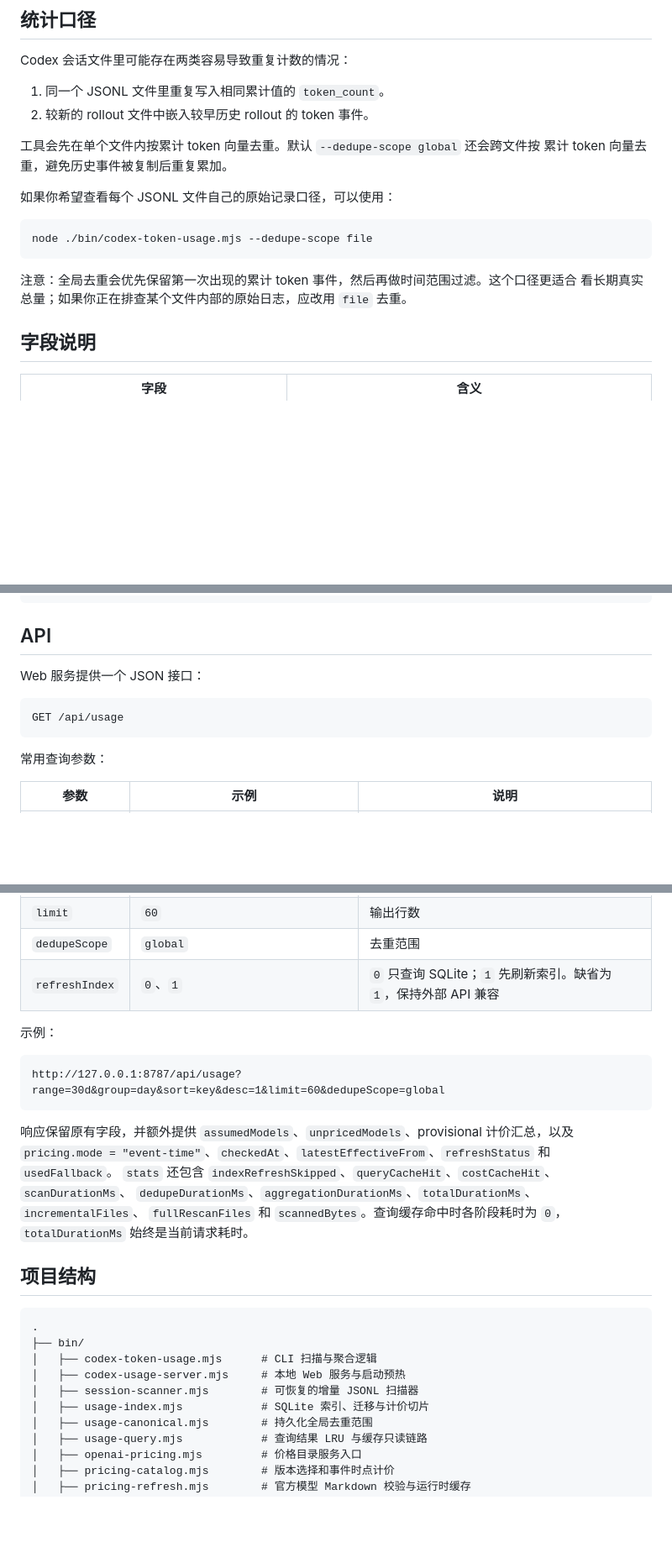
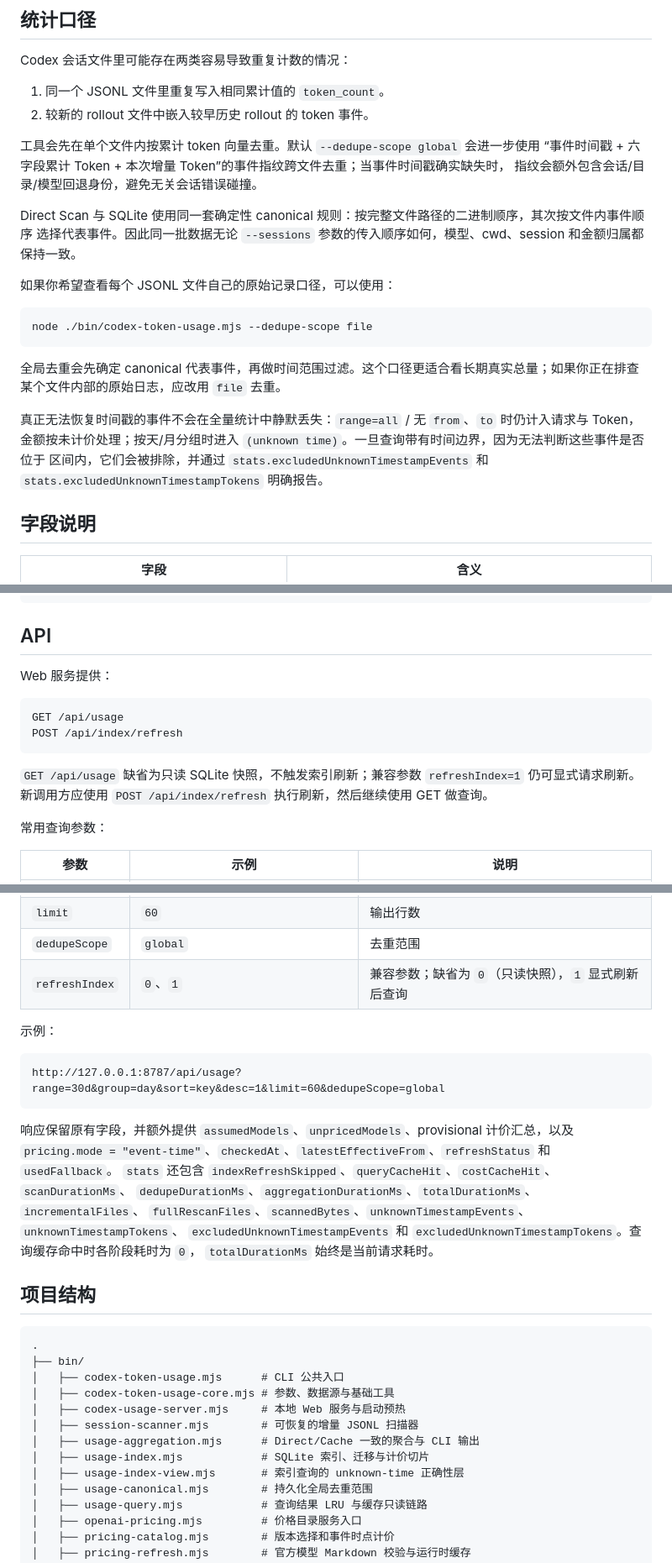
Before and after one commit to ellery97/codex-usage, a Markdown page: README.md, 3 parts joined by grey strips. Shown at 84% size. GitHub-like rendering; blank space fills up the shorter version.

Commit message:
Document canonical and unknown-time semantics

````diff
--- a/README.md
+++ b/README.md
@@ -220,8 +221,12 @@ Codex 会话文件里可能存在两类容易导致重复计数的情况：
 1. 同一个 JSONL 文件里重复写入相同累计值的 `token_count`。
 2. 较新的 rollout 文件中嵌入较早历史 rollout 的 token 事件。
 
-工具会先在单个文件内按累计 token 向量去重。默认 `--dedupe-scope global` 还会跨文件按
-累计 token 向量去重，避免历史事件被复制后重复累加。
+工具会先在单个文件内按累计 token 向量去重。默认 `--dedupe-scope global` 会进一步使用
+“事件时间戳 + 六字段累计 Token + 本次增量 Token”的事件指纹跨文件去重；当事件时间戳确实缺失时，
+指纹会额外包含会话/目录/模型回退身份，避免无关会话错误碰撞。
+
+Direct Scan 与 SQLite 使用同一套确定性 canonical 规则：按完整文件路径的二进制顺序，其次按文件内事件顺序
+选择代表事件。因此同一批数据无论 `--sessions` 参数的传入顺序如何，模型、cwd、session 和金额归属都保持一致。
 
 如果你希望查看每个 JSONL 文件自己的原始记录口径，可以使用：
 
@@ -229,8 +234,13 @@ Codex 会话文件里可能存在两类容易导致重复计数的情况：
 node ./bin/codex-token-usage.mjs --dedupe-scope file
 ```
 
-注意：全局去重会优先保留第一次出现的累计 token 事件，然后再做时间范围过滤。这个口径更适合
-看长期真实总量；如果你正在排查某个文件内部的原始日志，应改用 `file` 去重。
+全局去重会先确定 canonical 代表事件，再做时间范围过滤。这个口径更适合看长期真实总量；如果你正在排查
+某个文件内部的原始日志，应改用 `file` 去重。
+
+真正无法恢复时间戳的事件不会在全量统计中静默丢失：`range=all` / 无 `from`、`to` 时仍计入请求与 Token，
+金额按未计价处理；按天/月分组时进入 `(unknown time)`。一旦查询带有时间边界，因为无法判断这些事件是否位于
+区间内，它们会被排除，并通过 `stats.excludedUnknownTimestampEvents` 和
+`stats.excludedUnknownTimestampTokens` 明确报告。
 
 ## 字段说明
 
@@ -343,11 +353,15 @@ CODEX_USAGE_SESSIONS="$HOME/.codex/sessions:/mnt/c/Users/<Windows用户名>/.cod
 
 ## API
 
-Web 服务提供一个 JSON 接口：
+Web 服务提供：
 
 ```text
 GET /api/usage
+POST /api/index/refresh
 ```
+
+`GET /api/usage` 缺省为只读 SQLite 快照，不触发索引刷新；兼容参数 `refreshIndex=1` 仍可显式请求刷新。
+新调用方应使用 `POST /api/index/refresh` 执行刷新，然后继续使用 GET 做查询。
 
 常用查询参数：
 
@@ -362,7 +376,7 @@ GET /api/usage
 | `asc` / `desc` | `1` | 排序方向 |
 | `limit` | `60` | 输出行数 |
 | `dedupeScope` | `global` | 去重范围 |
-| `refreshIndex` | `0`、`1` | `0` 只查询 SQLite；`1` 先刷新索引。缺省为 `1`，保持外部 API 兼容 |
+| `refreshIndex` | `0`、`1` | 兼容参数；缺省为 `0`（只读快照），`1` 显式刷新后查询 |
 
 示例：
 
@@ -374,17 +388,22 @@ http://127.0.0.1:8787/api/usage?range=30d&group=day&sort=key&desc=1&limit=60&ded
 `pricing.mode = "event-time"`、`checkedAt`、`latestEffectiveFrom`、`refreshStatus` 和 `usedFallback`。
 `stats` 还包含 `indexRefreshSkipped`、`queryCacheHit`、`costCacheHit`、`scanDurationMs`、
 `dedupeDurationMs`、`aggregationDurationMs`、`totalDurationMs`、`incrementalFiles`、
-`fullRescanFiles` 和 `scannedBytes`。查询缓存命中时各阶段耗时为 `0`，`totalDurationMs` 始终是当前请求耗时。
+`fullRescanFiles`、`scannedBytes`、`unknownTimestampEvents`、`unknownTimestampTokens`、
+`excludedUnknownTimestampEvents` 和 `excludedUnknownTimestampTokens`。查询缓存命中时各阶段耗时为 `0`，
+`totalDurationMs` 始终是当前请求耗时。
 
 ## 项目结构
 
 ```text
 .
 ├── bin/
-│   ├── codex-token-usage.mjs      # CLI 扫描与聚合逻辑
+│   ├── codex-token-usage.mjs      # CLI 公共入口
+│   ├── codex-token-usage-core.mjs # 参数、数据源与基础工具
 │   ├── codex-usage-server.mjs     # 本地 Web 服务与启动预热
 │   ├── session-scanner.mjs        # 可恢复的增量 JSONL 扫描器
+│   ├── usage-aggregation.mjs      # Direct/Cache 一致的聚合与 CLI 输出
 │   ├── usage-index.mjs            # SQLite 索引、迁移与计价切片
+│   ├── usage-index-view.mjs       # 索引查询的 unknown-time 正确性层
 │   ├── usage-canonical.mjs        # 持久化全局去重范围
 │   ├── usage-query.mjs            # 查询结果 LRU 与缓存只读链路
 │   ├── openai-pricing.mjs         # 价格目录服务入口
````
Also changed, not shown: other parts of README.md (+9 -5 lines).
